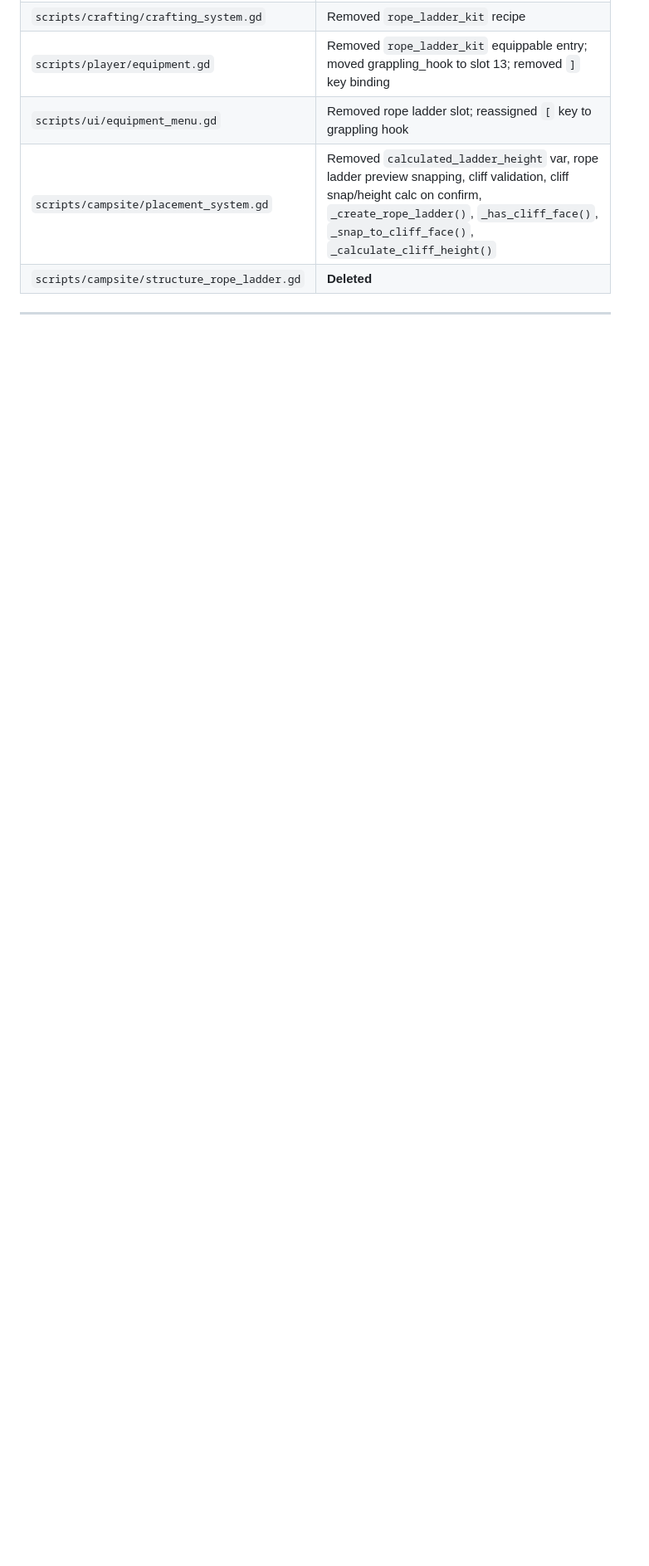
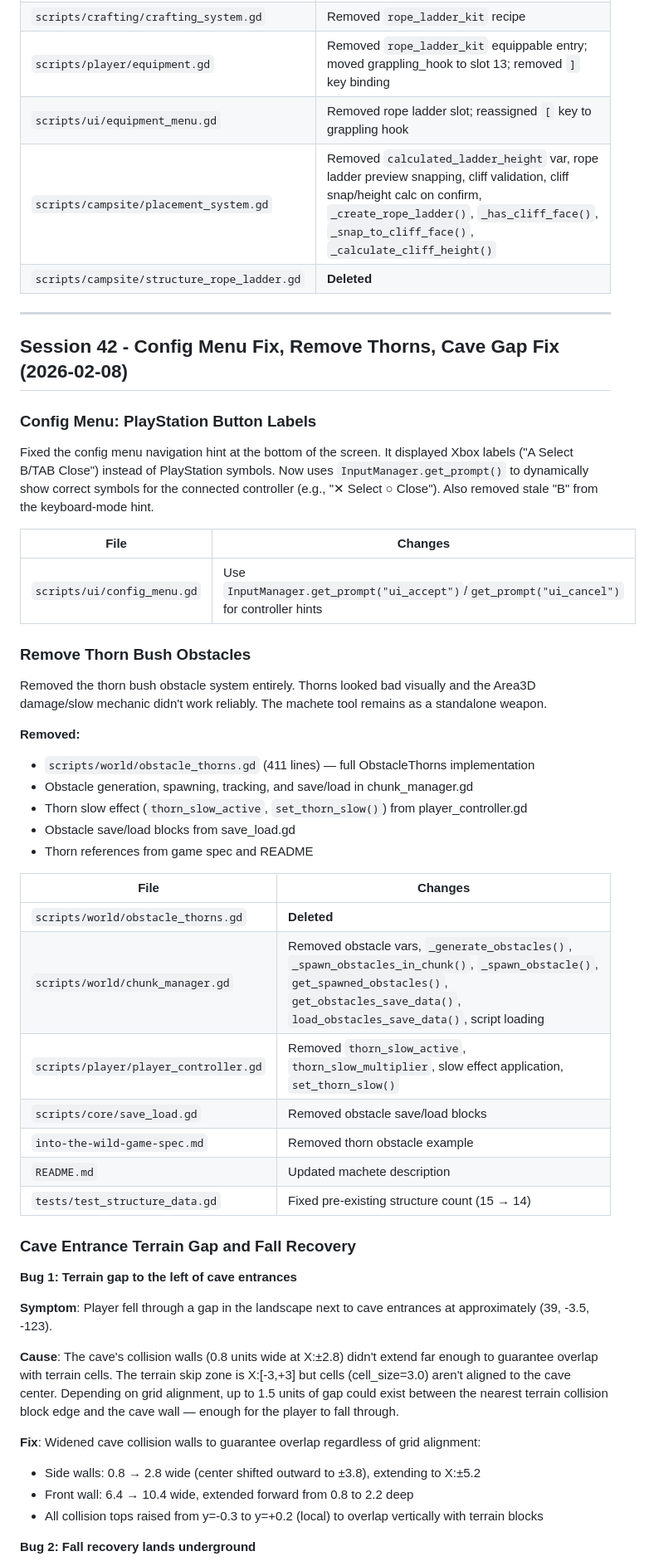
Before and after one commit to adchamberlain/into-the-wild, a Markdown page: DEV_LOG.md, the part around one of its changes. Shown at 83% size. GitHub-like rendering; blank space fills up the shorter version.

Commit message:
Update DEV_LOG.md with Session 42 changes
Documents config menu PS button fix, thorn removal, cave terrain gap
fix, and fall recovery improvement.

Co-Authored-By: Claude Opus 4.6 <noreply@anthropic.com>

```diff
--- a/DEV_LOG.md
+++ b/DEV_LOG.md
@@ -3556,3 +3556,47 @@ Removed the rope ladder item entirely from the game. The grappling hook already
 
 ---
 
+## Session 42 - Config Menu Fix, Remove Thorns, Cave Gap Fix (2026-02-08)
+
+### Config Menu: PlayStation Button Labels
+Fixed the config menu navigation hint at the bottom of the screen. It displayed Xbox labels ("A Select  B/TAB Close") instead of PlayStation symbols. Now uses `InputManager.get_prompt()` to dynamically show correct symbols for the connected controller (e.g., "✕ Select  ○ Close"). Also removed stale "B" from the keyboard-mode hint.
+
+| File | Changes |
+|------|---------|
+| `scripts/ui/config_menu.gd` | Use `InputManager.get_prompt("ui_accept")`/`get_prompt("ui_cancel")` for controller hints |
+
+### Remove Thorn Bush Obstacles
+Removed the thorn bush obstacle system entirely. Thorns looked bad visually and the Area3D damage/slow mechanic didn't work reliably. The machete tool remains as a standalone weapon.
+
+**Removed:**
+- `scripts/world/obstacle_thorns.gd` (411 lines) — full ObstacleThorns implementation
+- Obstacle generation, spawning, tracking, and save/load in chunk_manager.gd
+- Thorn slow effect (`thorn_slow_active`, `set_thorn_slow()`) from player_controller.gd
+- Obstacle save/load blocks from save_load.gd
+- Thorn references from game spec and README
+
+| File | Changes |
+|------|---------|
+| `scripts/world/obstacle_thorns.gd` | **Deleted** |
+| `scripts/world/chunk_manager.gd` | Removed obstacle vars, `_generate_obstacles()`, `_spawn_obstacles_in_chunk()`, `_spawn_obstacle()`, `get_spawned_obstacles()`, `get_obstacles_save_data()`, `load_obstacles_save_data()`, script loading |
+| `scripts/player/player_controller.gd` | Removed `thorn_slow_active`, `thorn_slow_multiplier`, slow effect application, `set_thorn_slow()` |
+| `scripts/core/save_load.gd` | Removed obstacle save/load blocks |
+| `into-the-wild-game-spec.md` | Removed thorn obstacle example |
+| `README.md` | Updated machete description |
+| `tests/test_structure_data.gd` | Fixed pre-existing structure count (15 → 14) |
+
+### Cave Entrance Terrain Gap and Fall Recovery
+
+**Bug 1: Terrain gap to the left of cave entrances**
+
+**Symptom**: Player fell through a gap in the landscape next to cave entrances at approximately (39, -3.5, -123).
+
+**Cause**: The cave's collision walls (0.8 units wide at X:±2.8) didn't extend far enough to guarantee overlap with terrain cells. The terrain skip zone is X:[-3,+3] but cells (cell_size=3.0) aren't aligned to the cave center. Depending on grid alignment, up to 1.5 units of gap could exist between the nearest terrain collision block edge and the cave wall — enough for the player to fall through.
+
+**Fix**: Widened cave collision walls to guarantee overlap regardless of grid alignment:
+- Side walls: 0.8 → 2.8 wide (center shifted outward to ±3.8), extending to X:±5.2
+- Front wall: 6.4 → 10.4 wide, extended forward from 0.8 to 2.2 deep
+- All collision tops raised from y=-0.3 to y=+0.2 (local) to overlap vertically with terrain blocks
+
+**Bug 2: Fall recovery lands underground**
+
```
Also changed, not shown: other parts of DEV_LOG.md (+20 -6 lines).
